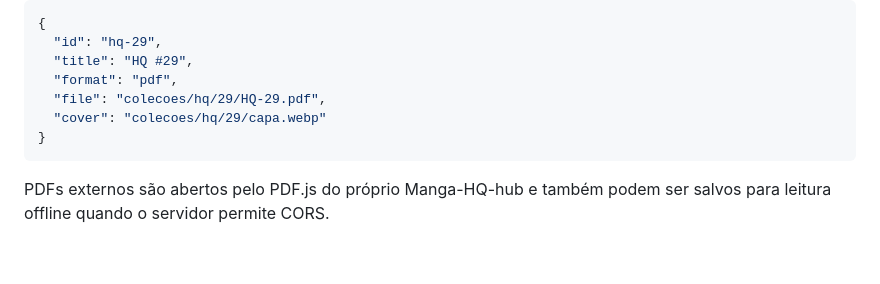
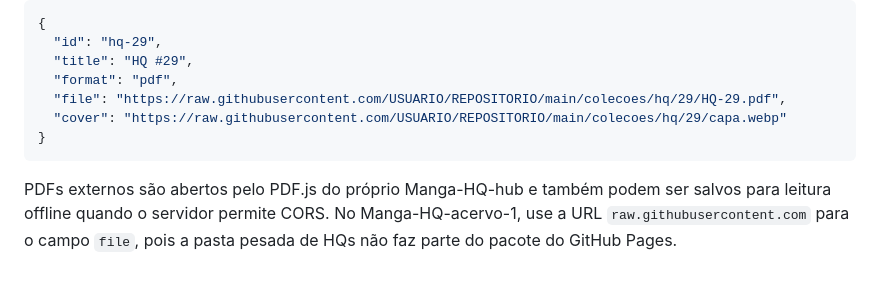
Before and after one commit to jogoiarexx-blip/Manga-HQ-hub, a Markdown page: README.md, the part around the change. Rendered like a GitHub page.

Commit message:
Ajustar exemplo de PDF hospedado no acervo

````diff
--- a/README.md
+++ b/README.md
@@ -87,9 +87,9 @@ Exemplo PDF:
   "id": "hq-29",
   "title": "HQ #29",
   "format": "pdf",
-  "file": "colecoes/hq/29/HQ-29.pdf",
-  "cover": "colecoes/hq/29/capa.webp"
+  "file": "https://raw.githubusercontent.com/USUARIO/REPOSITORIO/main/colecoes/hq/29/HQ-29.pdf",
+  "cover": "https://raw.githubusercontent.com/USUARIO/REPOSITORIO/main/colecoes/hq/29/capa.webp"
 }
 ```
 
-PDFs externos são abertos pelo PDF.js do próprio Manga-HQ-hub e também podem ser salvos para leitura offline quando o servidor permite CORS.
+PDFs externos são abertos pelo PDF.js do próprio Manga-HQ-hub e também podem ser salvos para leitura offline quando o servidor permite CORS. No Manga-HQ-acervo-1, use a URL `raw.githubusercontent.com` para o campo `file`, pois a pasta pesada de HQs não faz parte do pacote do GitHub Pages.
````
